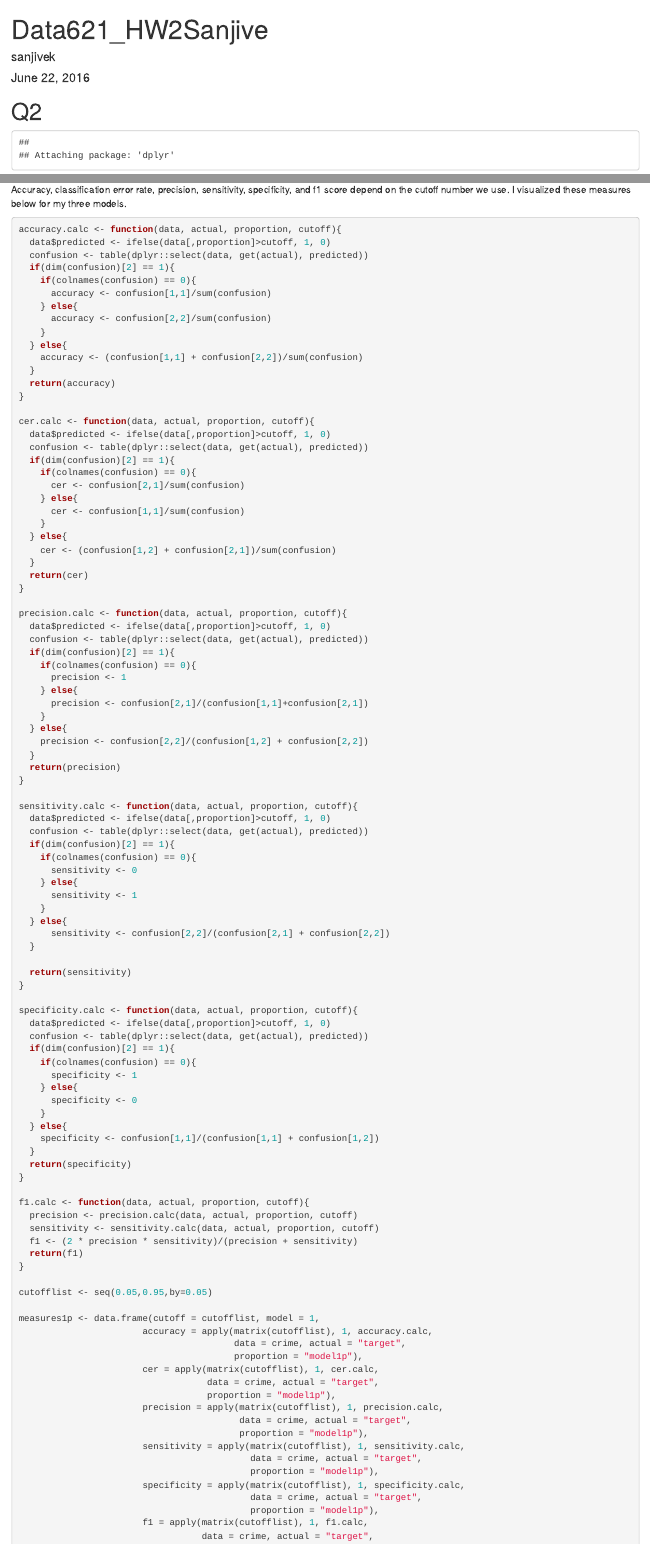
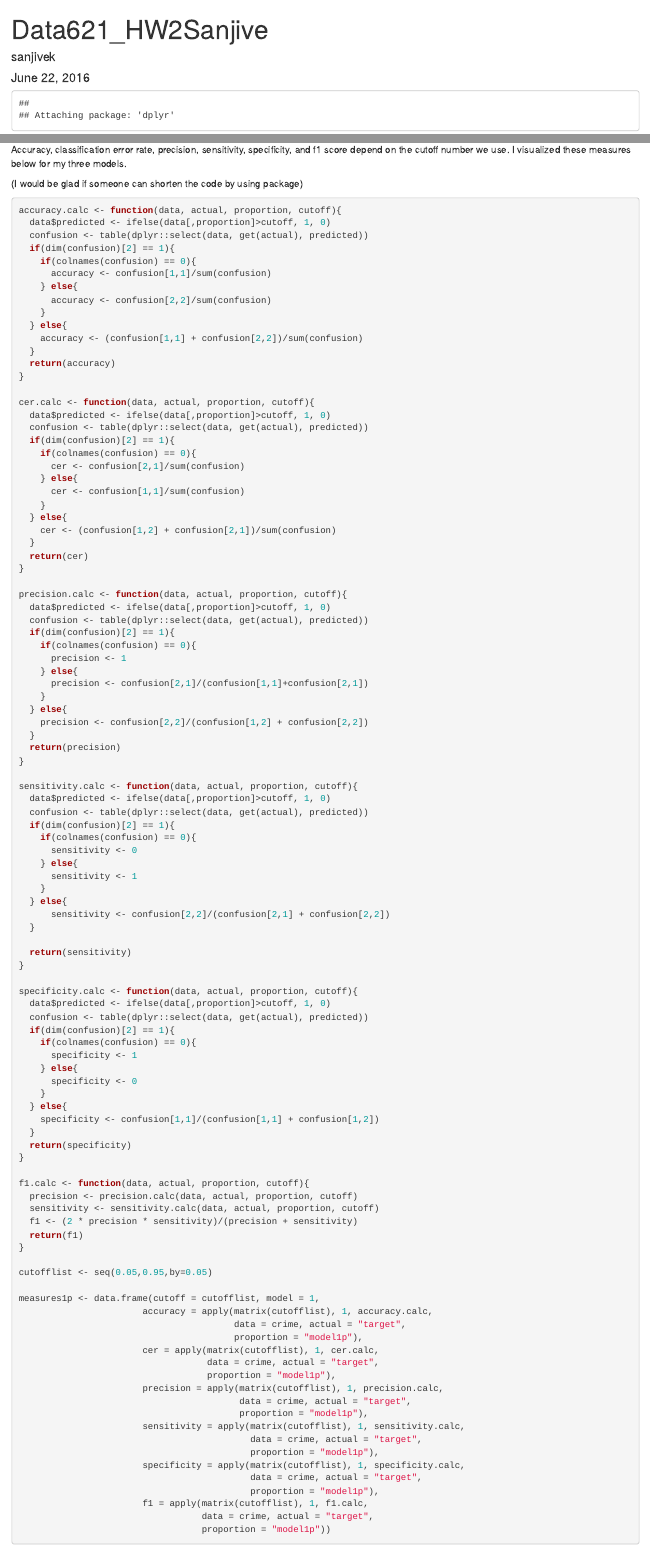
Before and after one commit to honeyberk/DATA621, an R Markdown document (Data621_HW3_Sanjiv.Rmd): the page in a window 1100 px wide, from its top, and a second part further down, joined at a grey line. Rendered offline with R 4.5, knitr and Pandoc, with nearby package versions; some code elsewhere in the file could not run offline.

Commit message:
Update 1

````diff
--- a/Data621_HW3_Sanjiv.Rmd
+++ b/Data621_HW3_Sanjiv.Rmd
@@ -5,7 +5,6 @@ date: "June 22, 2016"
 output: html_document
 ---
 
-# Q2
 ```{r, echo = F, warning = F}
 library(ggplot2)
 library(MASS)
@@ -181,6 +180,9 @@ paste("Model 3 Area under the curve:",auc(roc.results3),sep=" ")
 These are all good measures, around 0.95 for the AUC. Model 1 has the highest AUC, and it was further analysis that led us to analyze further models.
 
 Accuracy, classification error rate, precision, sensitivity, specificity, and f1 score depend on the cutoff number we use. I visualized these measures below for my three models.
+
+(I would be glad if someone can shorten the code by using package)
+
 
 ```{r}
 accuracy.calc <- function(data, actual, proportion, cutoff){
````
